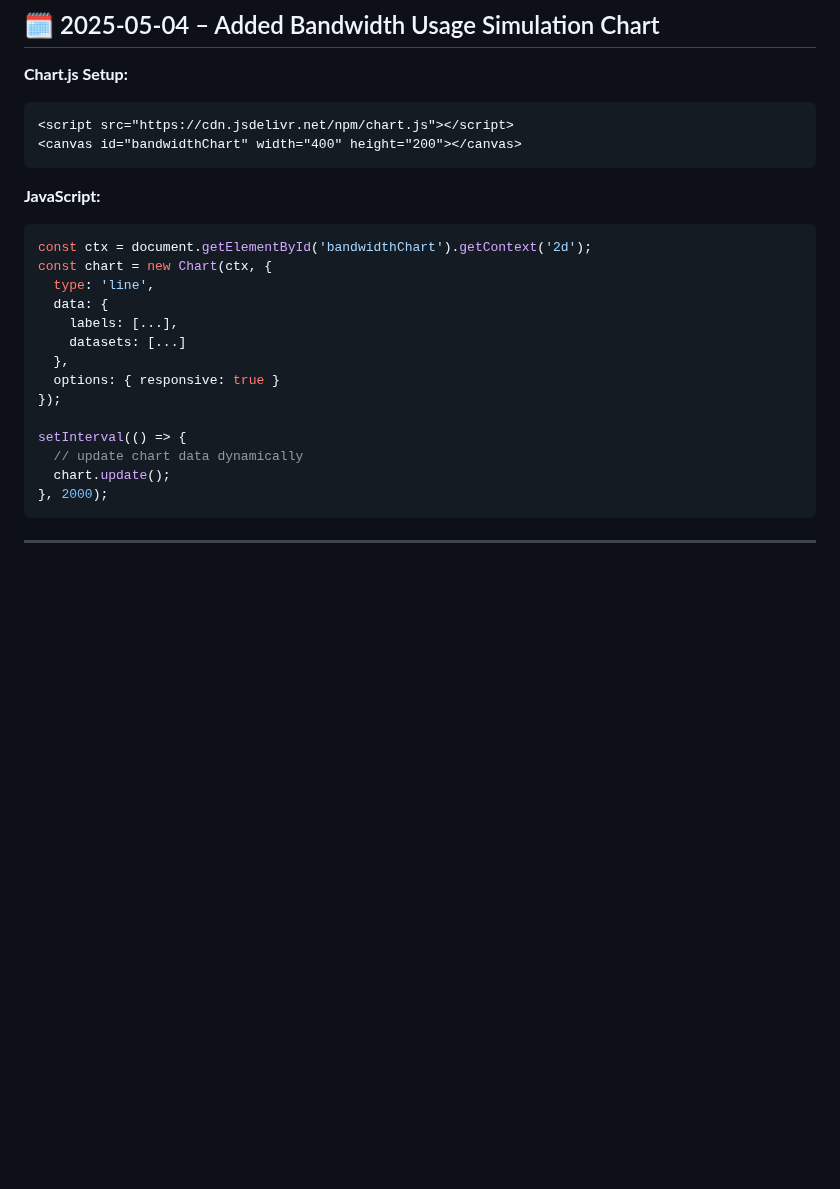
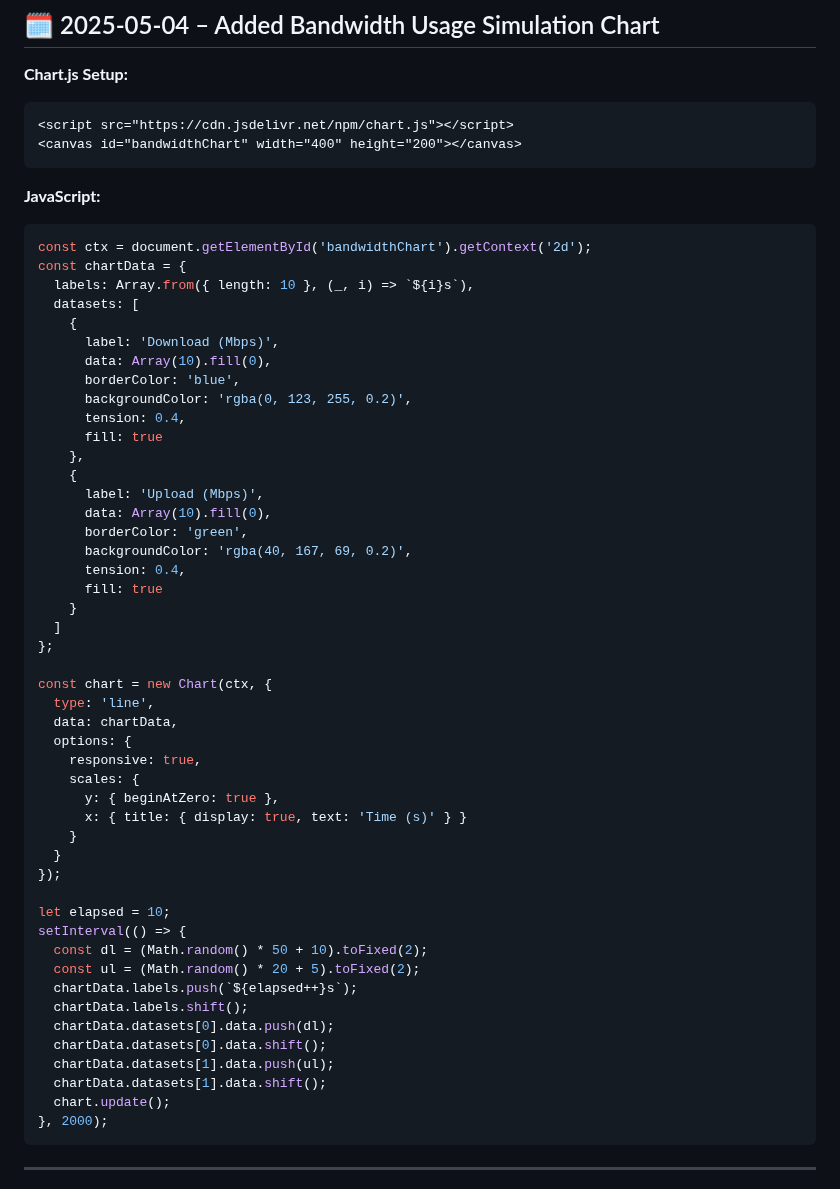
Before and after one commit to NorthAsIf/ict171-cloud-server-project, a Markdown page: Timeline.md, the part around one of its changes. Rendered like a GitHub page; blank space fills up the shorter version.

````diff
--- a/Timeline.md
+++ b/Timeline.md
@@ -128,17 +128,50 @@ fetch(weatherURL).then(res => res.json()).then(data => {
 **JavaScript:**
 ```js
 const ctx = document.getElementById('bandwidthChart').getContext('2d');
+const chartData = {
+  labels: Array.from({ length: 10 }, (_, i) => `${i}s`),
+  datasets: [
+    {
+      label: 'Download (Mbps)',
+      data: Array(10).fill(0),
+      borderColor: 'blue',
+      backgroundColor: 'rgba(0, 123, 255, 0.2)',
+      tension: 0.4,
+      fill: true
+    },
+    {
+      label: 'Upload (Mbps)',
+      data: Array(10).fill(0),
+      borderColor: 'green',
+      backgroundColor: 'rgba(40, 167, 69, 0.2)',
+      tension: 0.4,
+      fill: true
+    }
+  ]
+};
+
 const chart = new Chart(ctx, {
   type: 'line',
-  data: {
-    labels: [...],
-    datasets: [...]
-  },
-  options: { responsive: true }
+  data: chartData,
+  options: {
+    responsive: true,
+    scales: {
+      y: { beginAtZero: true },
+      x: { title: { display: true, text: 'Time (s)' } }
+    }
+  }
 });
 
+let elapsed = 10;
 setInterval(() => {
-  // update chart data dynamically
+  const dl = (Math.random() * 50 + 10).toFixed(2);
+  const ul = (Math.random() * 20 + 5).toFixed(2);
+  chartData.labels.push(`${elapsed++}s`);
+  chartData.labels.shift();
+  chartData.datasets[0].data.push(dl);
+  chartData.datasets[0].data.shift();
+  chartData.datasets[1].data.push(ul);
+  chartData.datasets[1].data.shift();
   chart.update();
 }, 2000);
 ```
````
Also changed, not shown: other parts of Timeline.md (+43 -1 lines).
